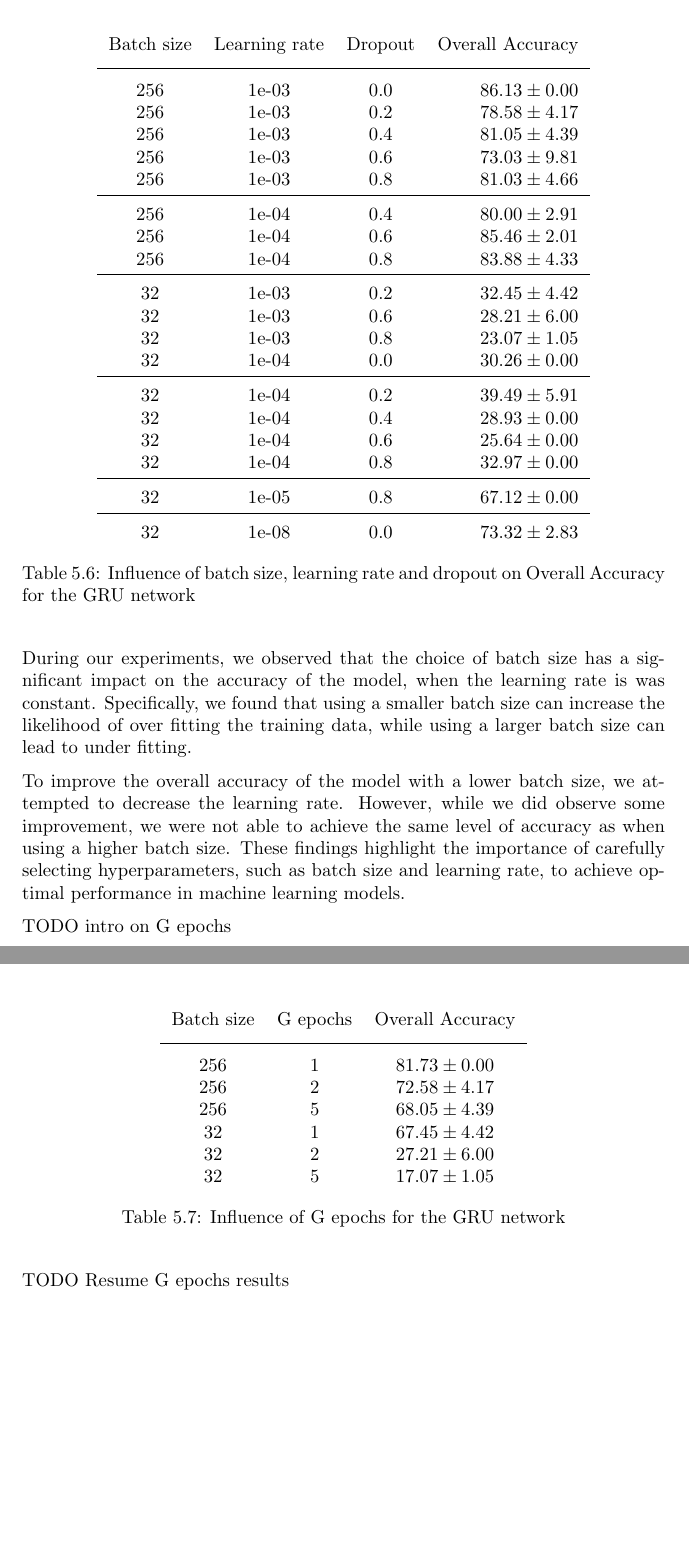
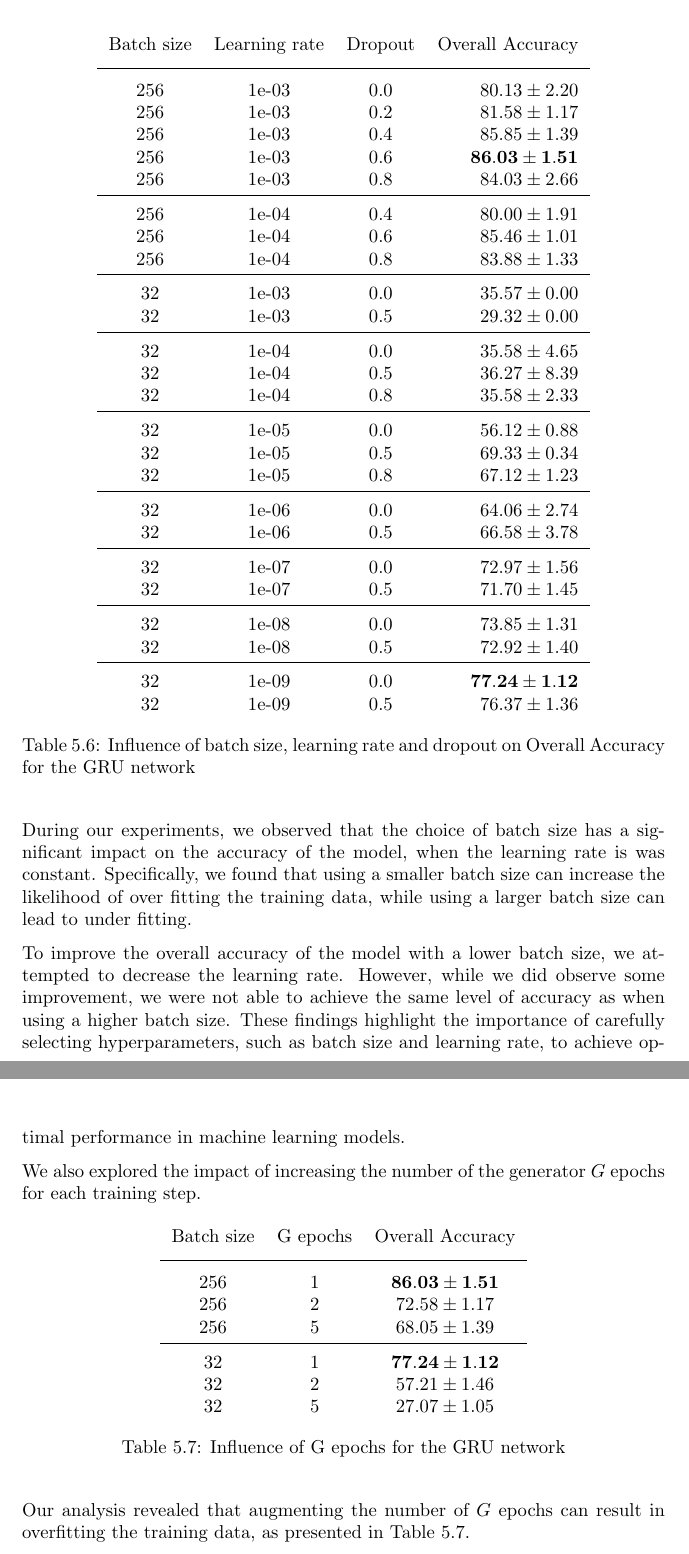
Before and after one commit to dnldsht/master-thesis, a LaTeX thesis (main.tex, which reads contents/experiments/ajrnn.tex): two parts of pages 55 and 56 of 70, joined at a grey line, cut so that both start at the same text, the shorter picture padded with empty space. Compiled offline with pdfLaTeX.

Commit message:
feat: ajrnn

```diff
--- a/contents/experiments/ajrnn.tex
+++ b/contents/experiments/ajrnn.tex
@@ -268,28 +273,38 @@ The results are summarized in Table \ref{tab:AJRNNbatchsize}.
   \begin{tabular}{cccr}
       Batch size & Learning rate & Dropout & Overall Accuracy\\[0.2cm]
       \hline \\[-0.2cm]
-      256 &   1e-03 &   0.0 & $86.13 \pm 0.00$\\
-      256 &   1e-03 &   0.2 & $78.58 \pm 4.17$\\
-      256 &   1e-03 &   0.4 & $81.05 \pm 4.39$\\
-      256 &   1e-03 &   0.6 & $73.03 \pm 9.81$\\
-      256 &   1e-03 &   0.8 & $81.03 \pm 4.66$\\[0.05cm] \hline \\[-0.25cm]
+      256 &   1e-03 &   0.0 & $80.13 \pm 2.20$\\
+      256 &   1e-03 &   0.2 & $81.58 \pm 1.17$\\
+      256 &   1e-03 &   0.4 & $85.85 \pm 1.39$\\
+      256 &   1e-03 &   0.6 & $\mathbf{86.03 \pm 1.51}$\\
+      256 &   1e-03 &   0.8 & $84.03 \pm 2.66$\\[0.05cm] \hline \\[-0.25cm]
 
-      256 &   1e-04 &   0.4 & $80.00 \pm 2.91$\\
-      256 &   1e-04 &   0.6 & $85.46 \pm 2.01$\\
-      256 &   1e-04 &   0.8 & $83.88 \pm 4.33$\\[0.05cm] \hline \\[-0.25cm]
+      256 &   1e-04 &   0.4 & $80.00 \pm 1.91$\\
+      256 &   1e-04 &   0.6 & $85.46 \pm 1.01$\\
+      256 &   1e-04 &   0.8 & $83.88 \pm 1.33$\\[0.05cm] \hline \\[-0.25cm]
 
-      32  &   1e-03 &   0.2 & $32.45 \pm 4.42$\\
-      32  &   1e-03 &   0.6 & $28.21 \pm 6.00$\\
-      32  &   1e-03 &   0.8 & $23.07 \pm 1.05$\\
-      32  &   1e-04 &   0.0 & $30.26 \pm 0.00$\\[0.05cm] \hline \\[-0.25cm]
+      32  &   1e-03 & 0.0 & $35.57 \pm 0.00$\\
+      32  &   1e-03 & 0.5 & $29.32 \pm 0.00$\\[0.05cm] \hline \\[-0.25cm]
 
-      32  &   1e-04 &   0.2 & $39.49 \pm 5.91$\\
-      32  &   1e-04 &   0.4 & $28.93 \pm 0.00$\\
-      32  &   1e-04 &   0.6 & $25.64 \pm 0.00$\\
-      32  &   1e-04 &   0.8 & $32.97 \pm 0.00$\\[0.05cm] \hline \\[-0.25cm]
+      32  &   1e-04 & 0.0 & $35.58 \pm 4.65$\\
+      32  &   1e-04 & 0.5 & $36.27 \pm 8.39$\\
+      32  &   1e-04 & 0.8 & $35.58 \pm 2.33$\\[0.05cm] \hline \\[-0.25cm]
 
-      32  &   1e-05 &   0.8 & $67.12 \pm 0.00$\\[0.05cm] \hline \\[-0.25cm]
-      32  &   1e-08 &   0.0 & $73.32 \pm 2.83$
+      32  &   1e-05 & 0.0 & $56.12 \pm 0.88$\\
+      32  &   1e-05 & 0.5 & $69.33 \pm 0.34$\\
+      32  &   1e-05 & 0.8 & $67.12 \pm 1.23$\\[0.05cm] \hline \\[-0.25cm]
+
+      32  &   1e-06 & 0.0 & $64.06 \pm 2.74$\\
+      32  &   1e-06 & 0.5 & $66.58 \pm 3.78$\\[0.05cm] \hline \\[-0.25cm]
+
+      32  &   1e-07 & 0.0 & $72.97 \pm 1.56$\\
+      32  &   1e-07 & 0.5 & $71.70 \pm 1.45$\\[0.05cm] \hline \\[-0.25cm]
+
+      32  &   1e-08 & 0.0 & $73.85 \pm 1.31$\\
+      32  &   1e-08 & 0.5 & $72.92 \pm 1.40$\\[0.05cm] \hline \\[-0.25cm]
+
+      32  &   1e-09 & 0.0 & $\mathbf{77.24 \pm 1.12}$\\
+      32  &   1e-09 & 0.5 & $76.37 \pm 1.36$\\
   \end{tabular}
   \caption{Influence of batch size, learning rate and dropout on Overall Accuracy for the GRU network}
   \label{tab:AJRNNbatchsize}
@@ -302,27 +317,25 @@ To improve the overall accuracy of the model with a lower batch size, we attempt
 However, while we did observe some improvement, we were not able to achieve the same level of accuracy as when using a higher batch size.
 These findings highlight the importance of carefully selecting hyperparameters, such as batch size and learning rate, to achieve optimal performance in machine learning models.
 
-% TODO intro on G epochs
-
-TODO intro on G epochs
+We also explored the impact of increasing the number of the generator $G$ epochs for each training step.
 
 \begin{table}[H]
   \centering
   \begin{tabular}{cccr}
       Batch size & G epochs & Overall Accuracy\\[0.2cm]
       \hline \\[-0.2cm]
-      256 &   1 &  $81.73 \pm 0.00$\\
-      256 &   2 &  $72.58 \pm 4.17$\\
-      256 &   5 &  $68.05 \pm 4.39$\\
-      32  &   1 &  $67.45 \pm 4.42$\\
-      32  &   2 &  $27.21 \pm 6.00$\\
-      32  &   5 &  $17.07 \pm 1.05$\\
+      256 &   1 &  $\mathbf{86.03 \pm 1.51}$\\
+      256 &   2 &  $72.58 \pm 1.17$\\
+      256 &   5 &  $68.05 \pm 1.39$\\[0.05cm] \hline \\[-0.25cm]
+      32  &   1 &  $\mathbf{77.24 \pm 1.12}$\\
+      32  &   2 &  $57.21 \pm 1.46$\\
+      32  &   5 &  $27.07 \pm 1.05$\\
   \end{tabular}
   \caption{Influence of G epochs for the GRU network}
   \label{tab:AJRNNGepochs}
 \end{table}
 
-TODO Resume G epochs results
+Our analysis revealed that augmenting the number of $G$ epochs can result in overfitting the training data, as presented in Table \ref{tab:AJRNNGepochs}.
 
 
 \pagebreak
```
Also changed, not shown: contents/experiments/ajrnn.tex (47 more changed lines).
